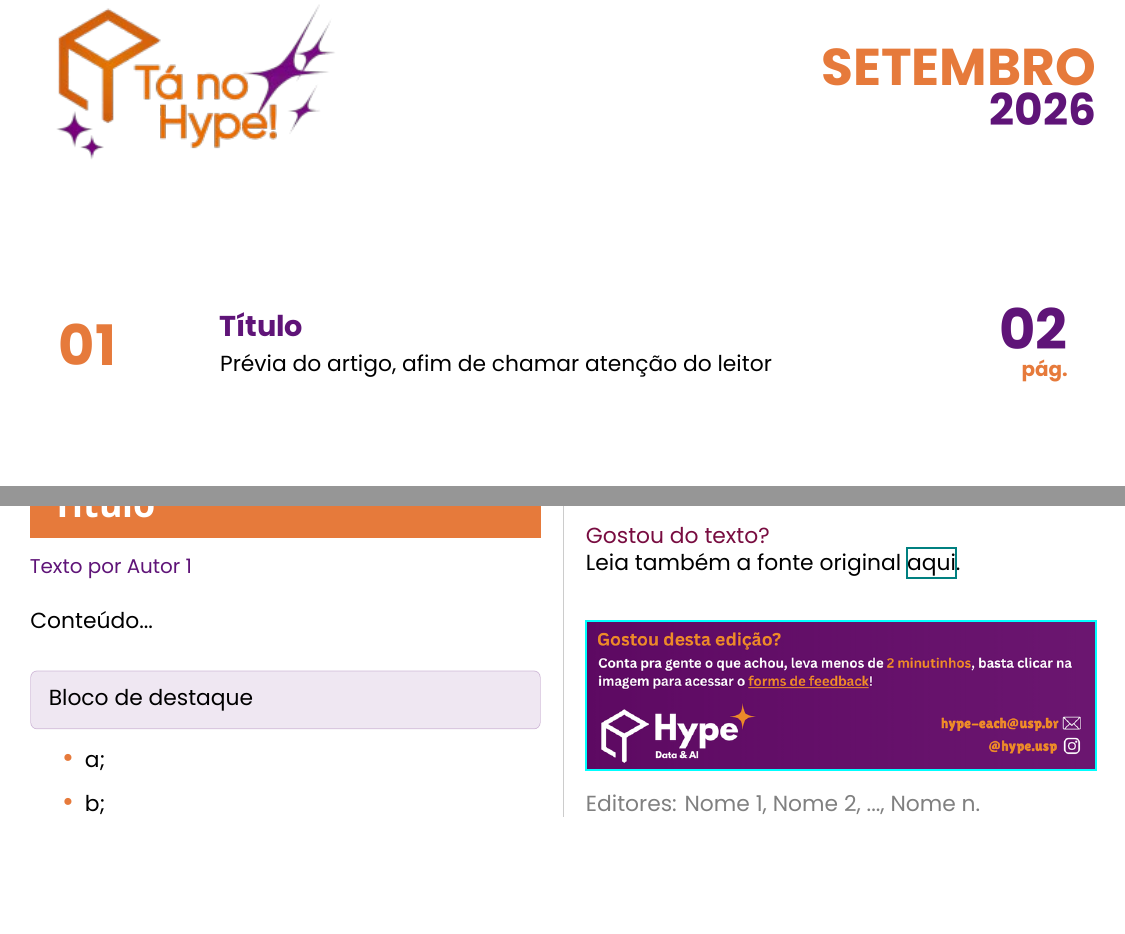
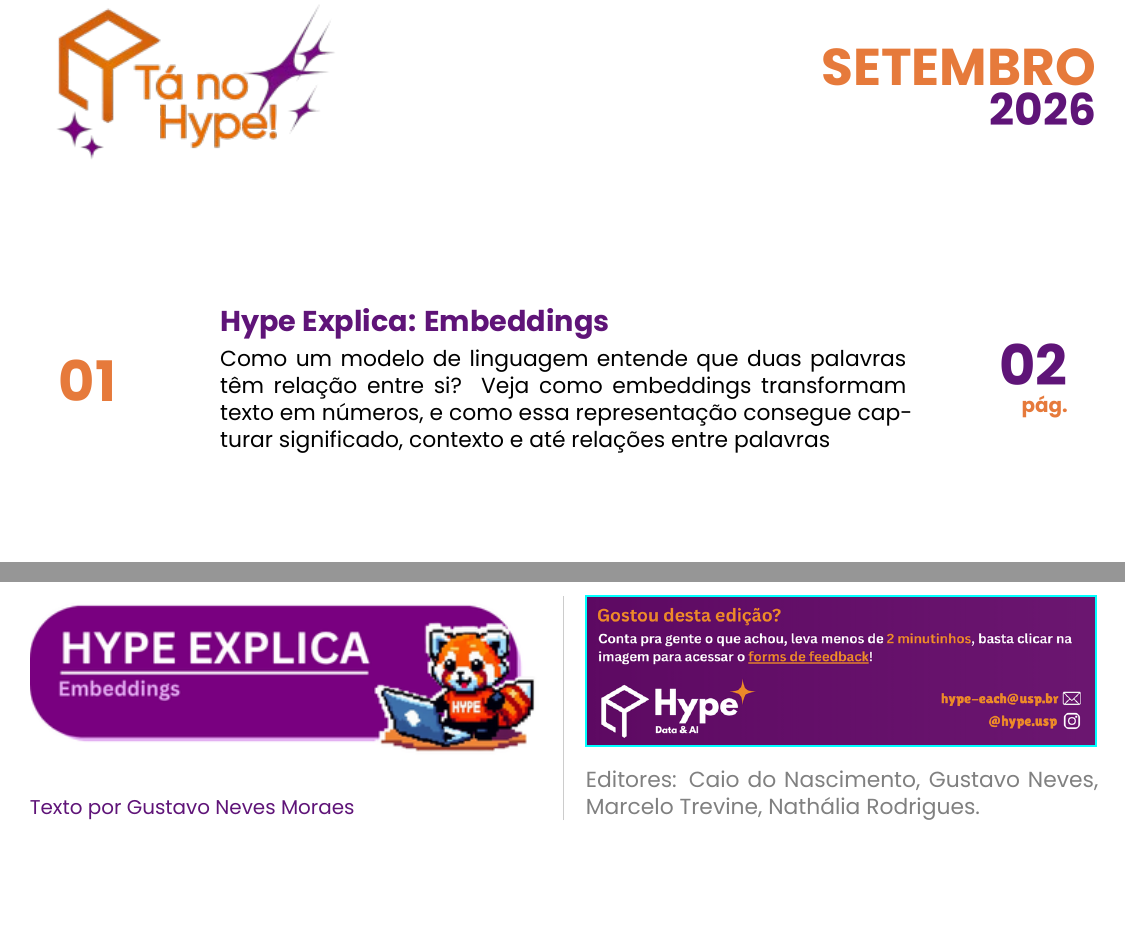
Before and after one commit to hype-usp/ta-no-hype-newsletter, a LaTeX document (editions/2026-09/main/main.tex, which reads editions/2026-09/sections/hype-explica-embeddings/hype-explica-embeddings.tex, editions/2026-09/styles/capa.tex): two parts of pages 1 and 2 of 2, joined at a grey line, cut so that both start at the same text. Compiled offline with XeLaTeX.

Commit message:
add hype explica

```diff
--- a/editions/2026-09/main/main.tex
+++ b/editions/2026-09/main/main.tex
@@ -26,7 +26,7 @@
 \begin{multicols}{2}
 %\raggedcolumns
 
-\input{../sections/artigo1/artigo1.tex}
+\input{../sections/hype-explica-embeddings/hype-explica-embeddings.tex}
 % CASO NECESSARIO: \vspace{5cm} para pular umas colunas e permitir uma formatacao melhor de algumas edições
 %\input{../sections/nome-do-artigo/nome-do-artigo.tex}
 %\input{../sections/nome-do-outro-artigo/nome-do-outro-artigo.tex}
@@ -39,7 +39,7 @@
 
 {\color{gray}
 Editores:
-Nome 1, Nome 2, ..., Nome n.
+Caio do Nascimento, Gustavo Neves, Marcelo Trevine, Nathália Rodrigues.
 }
 
 \end{multicols}
--- /dev/null
+++ b/editions/2026-09/sections/hype-explica-embeddings/hype-explica-embeddings.tex
@@ -0,0 +1,8 @@
+% !TEX root = ../../main/main.tex
+\hypeexplica{../sections/hype-explica-embeddings/banner-embeddings.png}
+{Gustavo Neves Moraes}
+{
+
+
+
+}
--- a/editions/2026-09/styles/capa.tex
+++ b/editions/2026-09/styles/capa.tex
@@ -39,8 +39,8 @@
 
 \summaryitem
 {01}
-{Título}
-{Prévia do artigo, afim de chamar atenção do leitor}
+{Hype Explica: Embeddings}
+{Como um modelo de linguagem entende que duas palavras têm relação entre si? Veja como embeddings transformam texto em números, e como essa representação consegue capturar significado, contexto e até relações entre palavras}
 {02}
 
 \pagebreak
```
Also changed, not shown: editions/2026-09/sections/hype-explica-embeddings/banner-embeddings.png (added).
